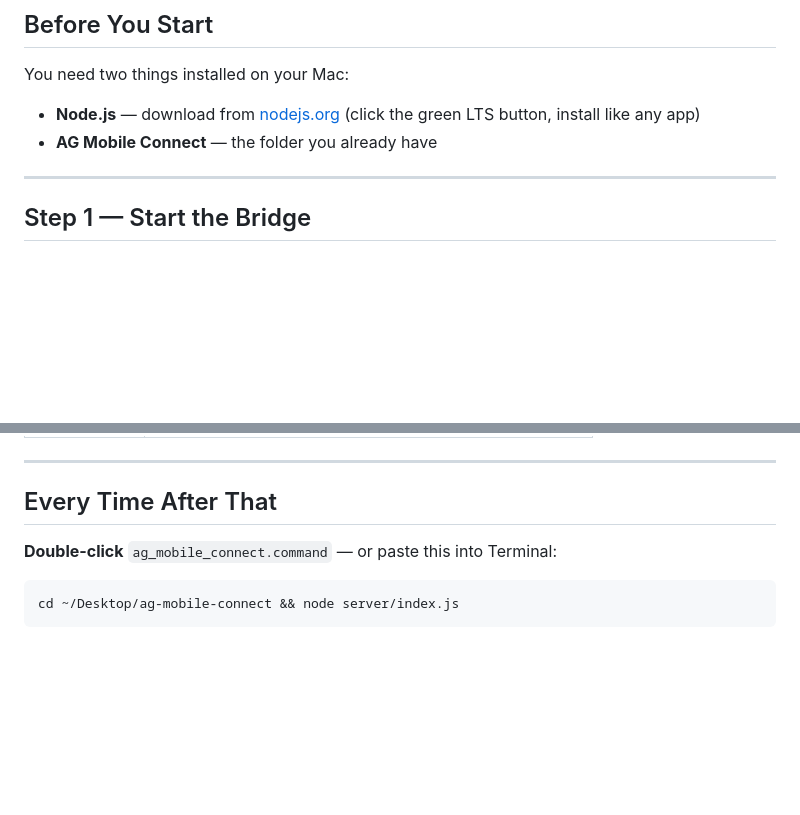
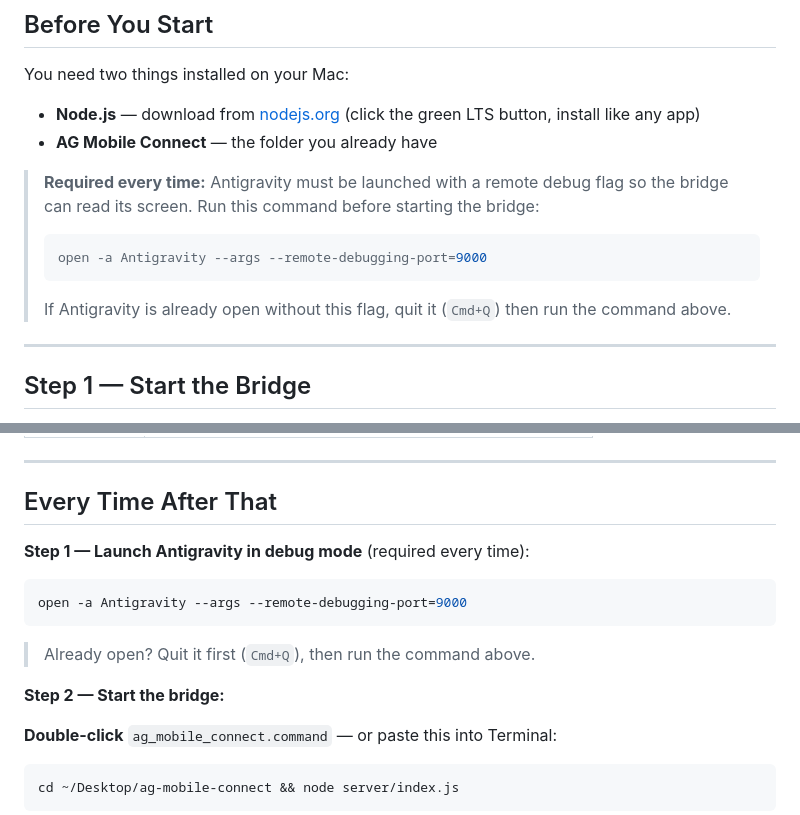
Before and after one commit to julysses/AG-Mobile-Connect, a Markdown page: MOBILE_SETUP.md, 2 parts joined by grey strips. GitHub-like rendering; blank space fills up the shorter version.

Commit message:
docs: add prominent Antigravity debug launch instructions
Add the --remote-debugging-port=9000 command as a required callout in
"Before You Start" and as an explicit Step 1 in "Every Time After That",
so users don't skip it and hit the CDP not-detected error.

https://claude.ai/code/session_0185sSUPpgEyWzXneHPrE7fr

````diff
--- a/MOBILE_SETUP.md
+++ b/MOBILE_SETUP.md
@@ -10,6 +10,14 @@ You need two things installed on your Mac:
 
 - **Node.js** — download from [nodejs.org](https://nodejs.org) (click the green LTS button, install like any app)
 - **AG Mobile Connect** — the folder you already have
+
+> **Required every time:** Antigravity must be launched with a remote debug flag so the bridge can read its screen. Run this command before starting the bridge:
+>
+> ```bash
+> open -a Antigravity --args --remote-debugging-port=9000
+> ```
+>
+> If Antigravity is already open without this flag, quit it (`Cmd+Q`) then run the command above.
 
 ---
 
@@ -135,6 +143,16 @@ Your phone now shows all of Antigravity's panels in real time.
 
 ## Every Time After That
 
+**Step 1 — Launch Antigravity in debug mode** (required every time):
+
+```bash
+open -a Antigravity --args --remote-debugging-port=9000
+```
+
+> Already open? Quit it first (`Cmd+Q`), then run the command above.
+
+**Step 2 — Start the bridge:**
+
 **Double-click** `ag_mobile_connect.command` — or paste this into Terminal:
 
 ```bash
````
